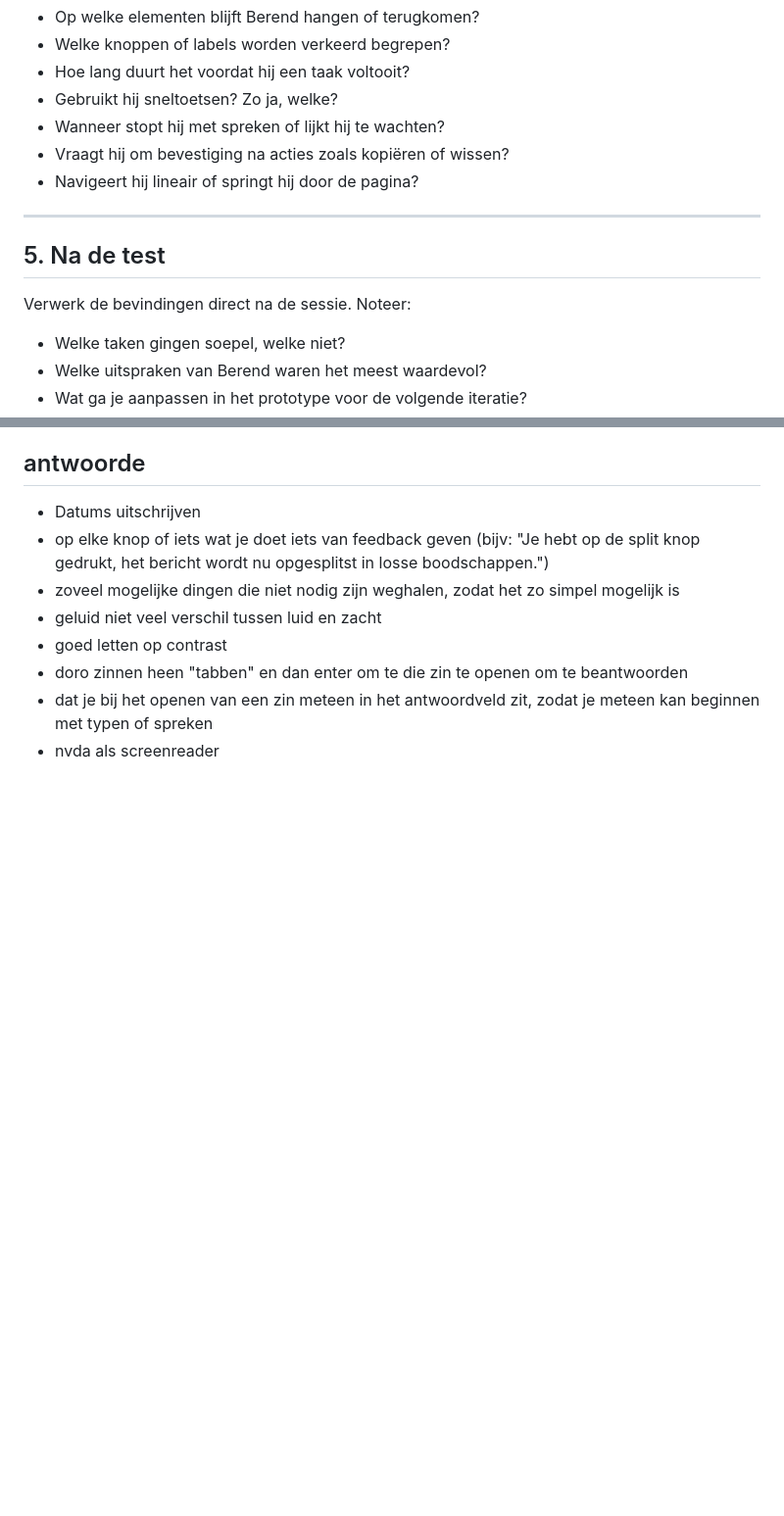
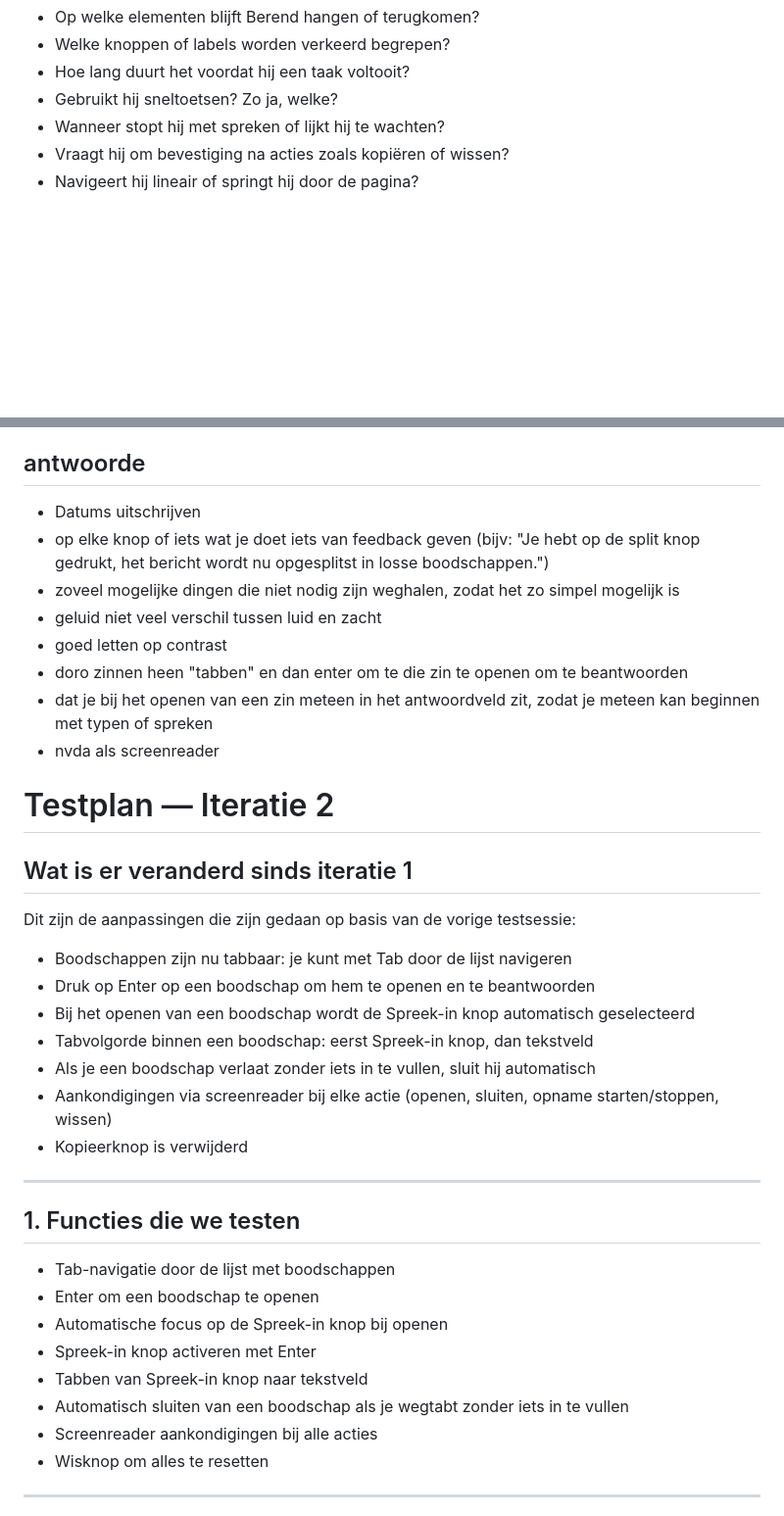
Before and after one commit to jooosty/HCD, a Markdown page: testplan.md, 2 parts joined by grey strips. Shown at 98% size. GitHub-like rendering; blank space fills up the shorter version.

Commit message:
update testplan

```diff
--- a/testplan.md
+++ b/testplan.md
@@ -71,16 +71,6 @@ Let tijdens de test op het volgende:
 - Vraagt hij om bevestiging na acties zoals kopiëren of wissen?
 - Navigeert hij lineair of springt hij door de pagina?
 
----
-
-## 5. Na de test
-
-Verwerk de bevindingen direct na de sessie. Noteer:
-
-- Welke taken gingen soepel, welke niet?
-- Welke uitspraken van Berend waren het meest waardevol?
-- Wat ga je aanpassen in het prototype voor de volgende iteratie?
-
 
 
 ## antwoorde
@@ -93,3 +83,35 @@ Verwerk de bevindingen direct na de sessie. Noteer:
 - doro zinnen heen "tabben" en dan enter om te die zin te openen om te beantwoorden
 - dat je bij het openen van een zin meteen in het antwoordveld zit, zodat je meteen kan beginnen met typen of spreken
 - nvda als screenreader
+
+
+
+# Testplan — Iteratie 2
+
+## Wat is er veranderd sinds iteratie 1
+
+Dit zijn de aanpassingen die zijn gedaan op basis van de vorige testsessie:
+
+- Boodschappen zijn nu tabbaar: je kunt met Tab door de lijst navigeren
+- Druk op Enter op een boodschap om hem te openen en te beantwoorden
+- Bij het openen van een boodschap wordt de Spreek-in knop automatisch geselecteerd
+- Tabvolgorde binnen een boodschap: eerst Spreek-in knop, dan tekstveld
+- Als je een boodschap verlaat zonder iets in te vullen, sluit hij automatisch
+- Aankondigingen via screenreader bij elke actie (openen, sluiten, opname starten/stoppen, wissen)
+- Kopieerknop is verwijderd
+
+---
+
+## 1. Functies die we testen
+
+- Tab-navigatie door de lijst met boodschappen
+- Enter om een boodschap te openen
+- Automatische focus op de Spreek-in knop bij openen
+- Spreek-in knop activeren met Enter
+- Tabben van Spreek-in knop naar tekstveld
+- Automatisch sluiten van een boodschap als je wegtabt zonder iets in te vullen
+- Screenreader aankondigingen bij alle acties
+- Wisknop om alles te resetten
+
+---
+
```
Also changed, not shown: other parts of testplan.md (+63 -0 lines).
